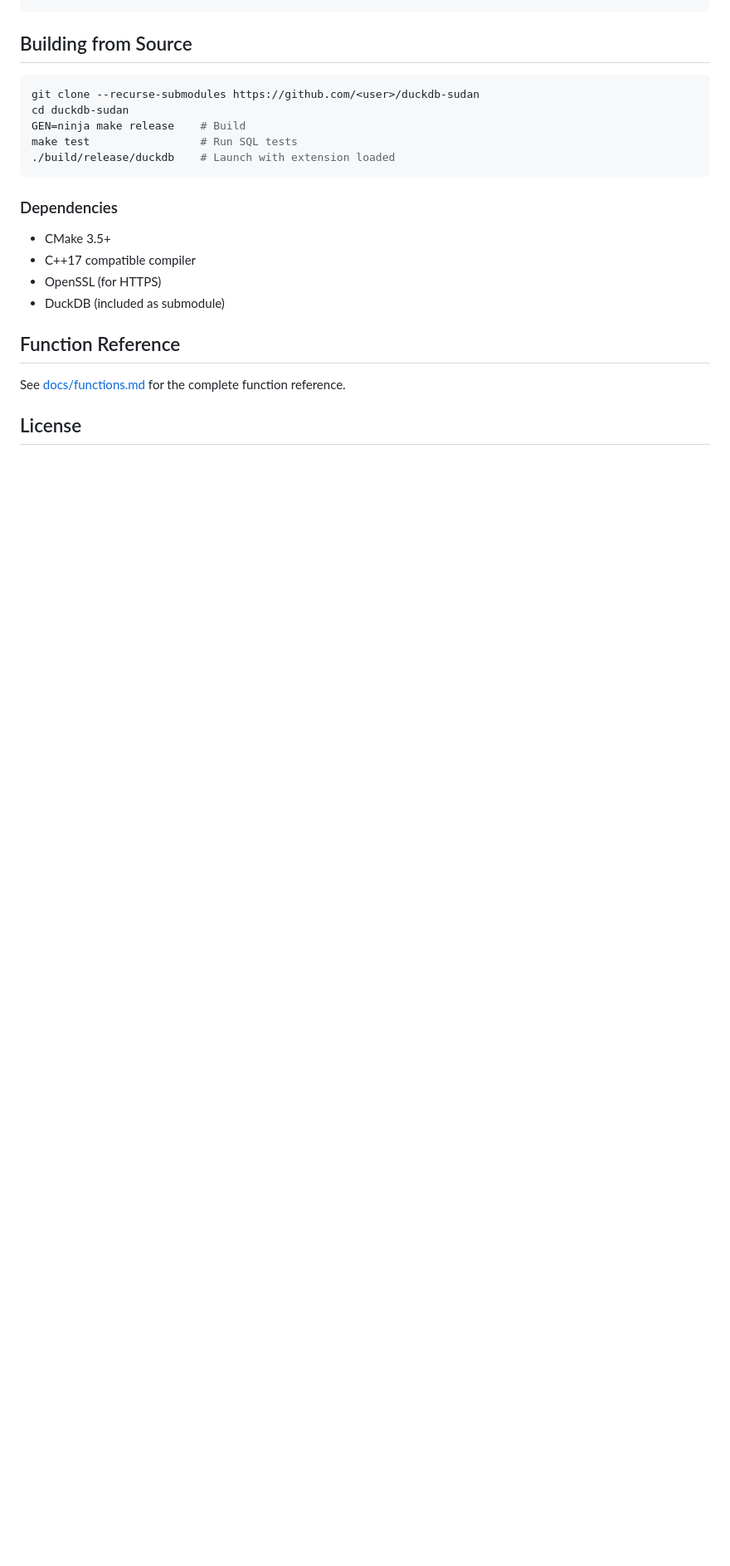
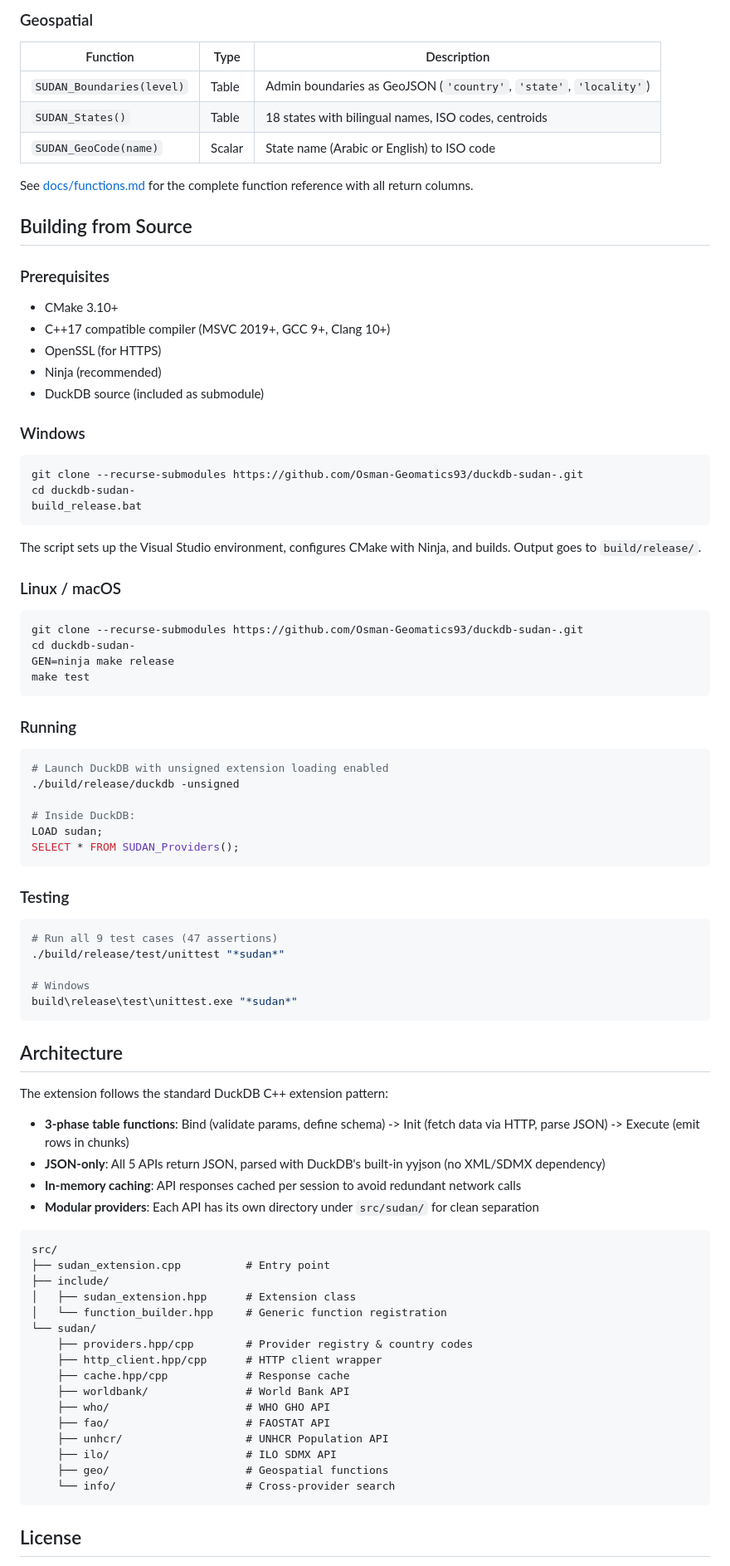
Before and after one commit to Osman-Geomatics93/duckdb-sudan-, a Markdown page: README.md, the part around one of its changes. Shown at 83% size. GitHub-like rendering; blank space fills up the shorter version.

````diff
--- a/README.md
+++ b/README.md
@@ -77,24 +173,90 @@ FROM SUDAN_States();
+### Geospatial
+
+| Function | Type | Description |
+|----------|------|-------------|
+| `SUDAN_Boundaries(level)` | Table | Admin boundaries as GeoJSON (`'country'`, `'state'`, `'locality'`) |
+| `SUDAN_States()` | Table | 18 states with bilingual names, ISO codes, centroids |
+| `SUDAN_GeoCode(name)` | Scalar | State name (Arabic or English) to ISO code |
+
+See [docs/functions.md](docs/functions.md) for the complete function reference with all return columns.
 
 ## Building from Source
 
-```bash
-git clone --recurse-submodules https://github.com/<user>/duckdb-sudan
-cd duckdb-sudan
-GEN=ninja make release    # Build
-make test                 # Run SQL tests
-./build/release/duckdb    # Launch with extension loaded
+### Prerequisites
+
+- CMake 3.10+
+- C++17 compatible compiler (MSVC 2019+, GCC 9+, Clang 10+)
+- OpenSSL (for HTTPS)
+- Ninja (recommended)
+- DuckDB source (included as submodule)
+
+### Windows
+
+```cmd
+git clone --recurse-submodules https://github.com/Osman-Geomatics93/duckdb-sudan-.git
+cd duckdb-sudan-
+build_release.bat
 ```
 
-### Dependencies
+The script sets up the Visual Studio environment, configures CMake with Ninja, and builds. Output goes to `build/release/`.
 
-- CMake 3.5+
-- C++17 compatible compiler
-- OpenSSL (for HTTPS)
-- DuckDB (included as submodule)
+### Linux / macOS
 
-## Function Reference
+```bash
+git clone --recurse-submodules https://github.com/Osman-Geomatics93/duckdb-sudan-.git
+cd duckdb-sudan-
+GEN=ninja make release
+make test
+```
 
-See [docs/functions.md](docs/functions.md) for the complete function reference.
+### Running
+
+```bash
+# Launch DuckDB with unsigned extension loading enabled
+./build/release/duckdb -unsigned
+
+# Inside DuckDB:
+LOAD sudan;
+SELECT * FROM SUDAN_Providers();
+```
+
+### Testing
+
+```bash
+# Run all 9 test cases (47 assertions)
+./build/release/test/unittest "*sudan*"
+
+# Windows
+build\release\test\unittest.exe "*sudan*"
+```
+
+## Architecture
+
+The extension follows the standard DuckDB C++ extension pattern:
+
+- **3-phase table functions**: Bind (validate params, define schema) -> Init (fetch data via HTTP, parse JSON) -> Execute (emit rows in chunks)
+- **JSON-only**: All 5 APIs return JSON, parsed with DuckDB's built-in yyjson (no XML/SDMX dependency)
+- **In-memory caching**: API responses cached per session to avoid redundant network calls
+- **Modular providers**: Each API has its own directory under `src/sudan/` for clean separation
+
+```
+src/
+├── sudan_extension.cpp          # Entry point
+├── include/
+│   ├── sudan_extension.hpp      # Extension class
+│   └── function_builder.hpp     # Generic function registration
+└── sudan/
+    ├── providers.hpp/cpp        # Provider registry & country codes
+    ├── http_client.hpp/cpp      # HTTP client wrapper
+    ├── cache.hpp/cpp            # Response cache
+    ├── worldbank/               # World Bank API
+    ├── who/                     # WHO GHO API
+    ├── fao/                     # FAOSTAT API
+    ├── unhcr/                   # UNHCR Population API
+    ├── ilo/                     # ILO SDMX API
+    ├── geo/                     # Geospatial functions
+    └── info/                    # Cross-provider search
+```
 
 ## License
 
````
Also changed, not shown: other parts of README.md (+129 -28 lines).
